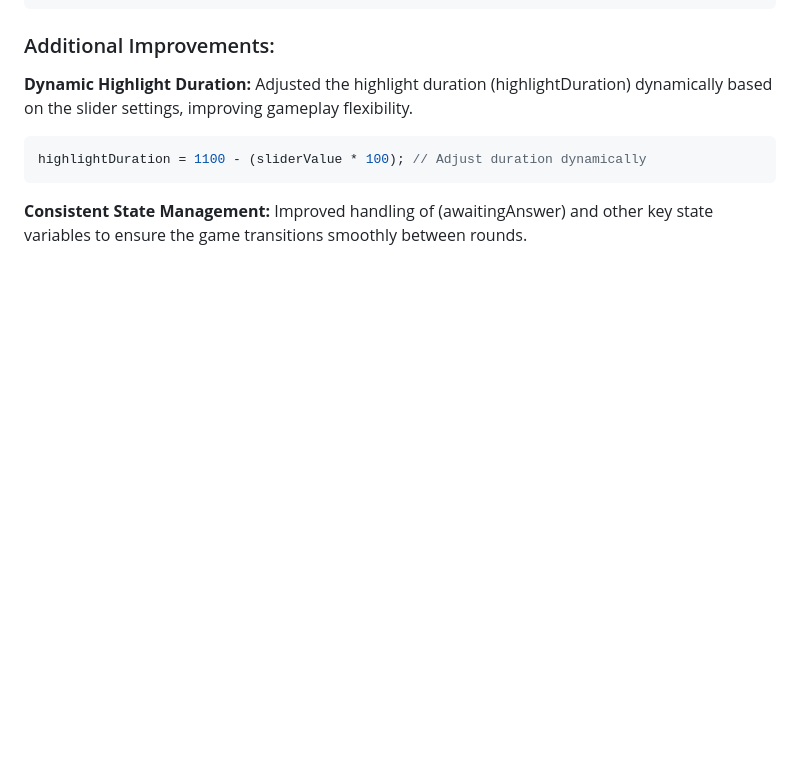
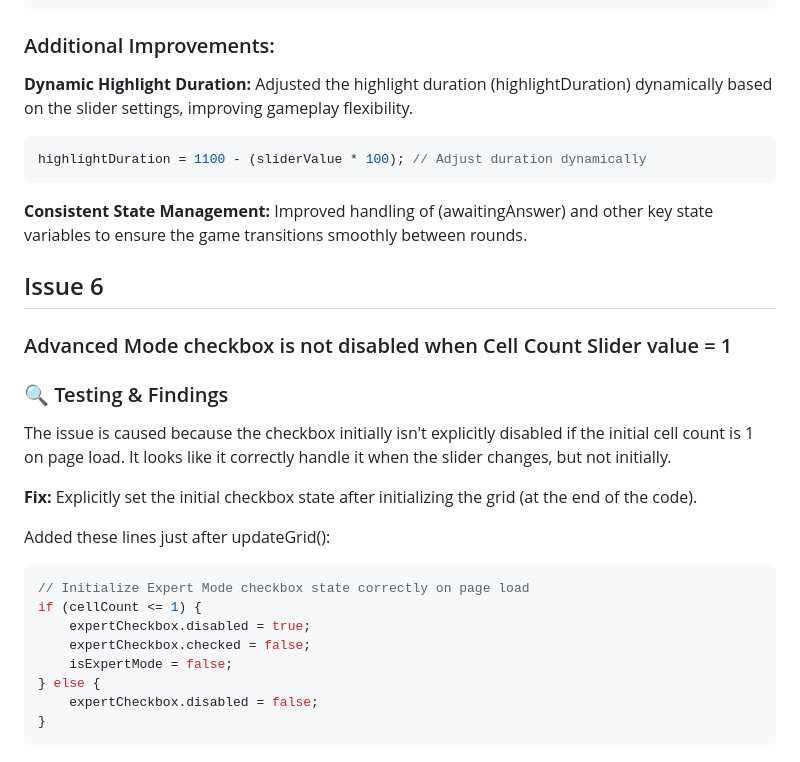
Before and after one commit to Oscar-Ivs/MemoryGame, a Markdown page: README.md, the part around the change. Drawn GitHub-style; blank space fills up the shorter version.

Commit message:
Added Expert Mode checkbox bug fix.

````diff
--- a/README.md
+++ b/README.md
@@ -327,3 +327,23 @@ highlightDuration = 1100 - (sliderValue * 100); // Adjust duration dynamically
 ```
 **Consistent State Management:**
 Improved handling of (awaitingAnswer) and other key state variables to ensure the game transitions smoothly between rounds.
+
+## Issue 6
+### Advanced Mode checkbox is not disabled when Cell Count Slider value = 1
+### 🔍 Testing & Findings
+The issue is caused because the checkbox initially isn't explicitly disabled if the initial cell count is 1 on page load. It looks like it correctly handle it when the slider changes, but not initially.
+
+**Fix:**
+Explicitly set the initial checkbox state after initializing the grid (at the end of the code).
+
+Added these lines just after updateGrid():
+```javascript
+// Initialize Expert Mode checkbox state correctly on page load
+if (cellCount <= 1) {
+    expertCheckbox.disabled = true;
+    expertCheckbox.checked = false;
+    isExpertMode = false;
+} else {
+    expertCheckbox.disabled = false;
+}
+```
````
